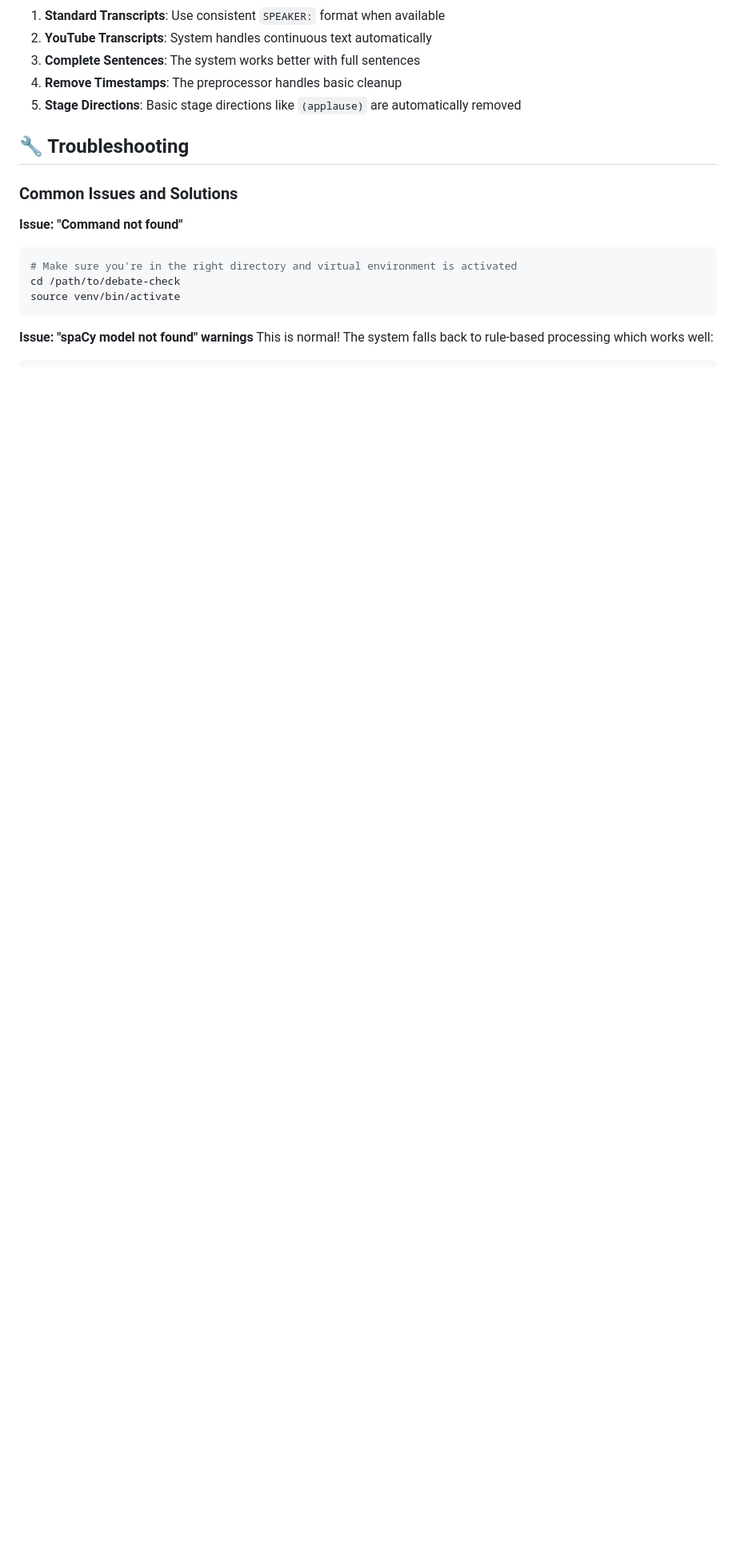
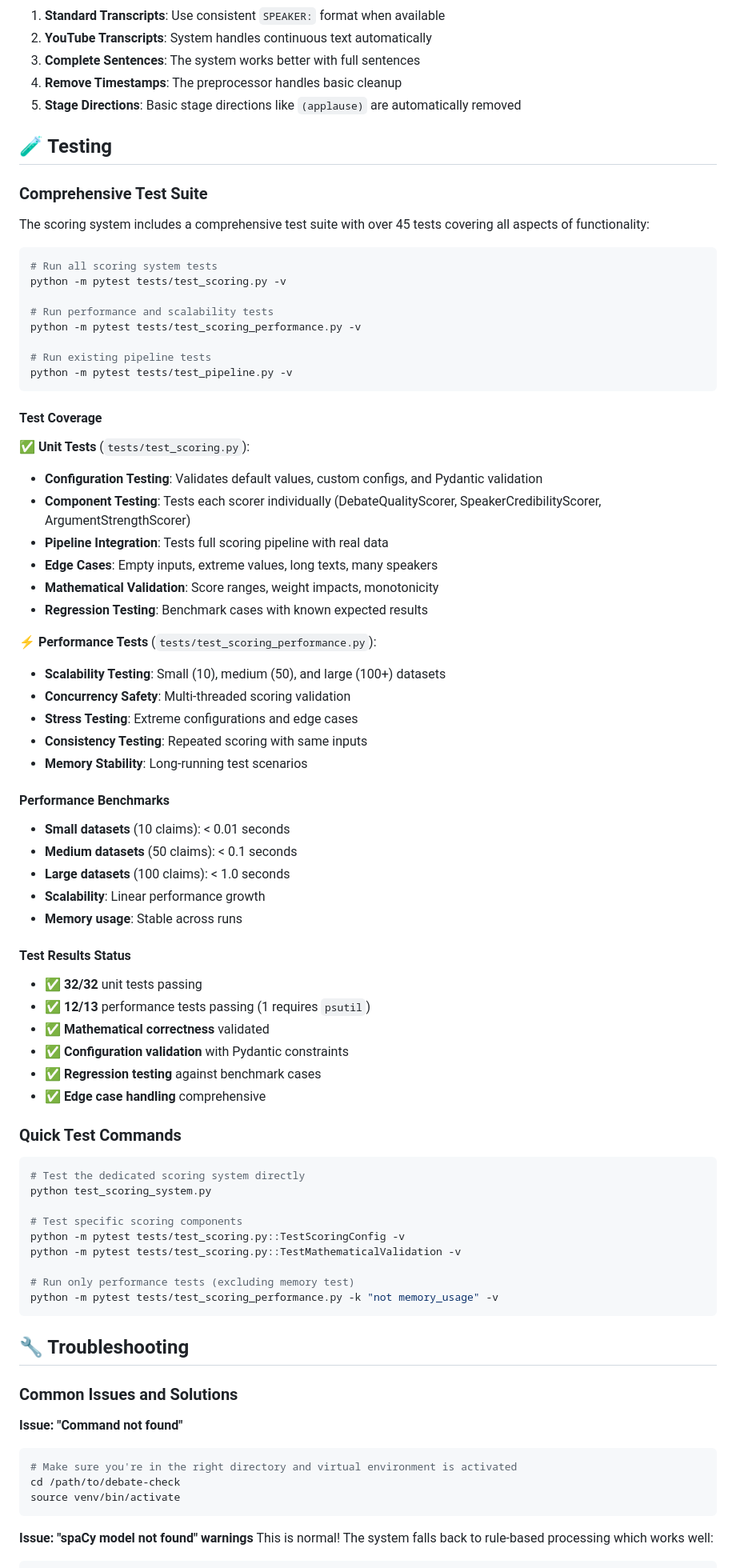
Before and after one commit to danialo/debate-check, a Markdown page: README.md, the part around one of its changes. Shown at 80% size. Rendered like a GitHub page; blank space fills up the shorter version.

Commit message:
Update README with comprehensive testing documentation
- Add dedicated Testing section with full test suite overview
- Document 45+ tests covering unit, integration, performance, and edge cases
- Include performance benchmarks and test results status
- Add quick test commands and examples
- Update roadmap to include comprehensive testing as completed feature
- Provide clear instructions for running different test suites

The README now includes complete documentation of:
- Unit tests (32 tests) covering all scoring components
- Performance tests (13 tests) with scalability analysis
- Configuration validation with Pydantic constraints
- Mathematical validation and regression testing
- Edge case handling and stress testing
- Performance benchmarks across different dataset sizes

````diff
--- a/README.md
+++ b/README.md
@@ -475,6 +475,71 @@ The enhanced pipeline automatically:
 4. **Remove Timestamps**: The preprocessor handles basic cleanup
 5. **Stage Directions**: Basic stage directions like `(applause)` are automatically removed
 
+## 🧪 Testing
+
+### Comprehensive Test Suite
+
+The scoring system includes a comprehensive test suite with over 45 tests covering all aspects of functionality:
+
+```bash
+# Run all scoring system tests
+python -m pytest tests/test_scoring.py -v
+
+# Run performance and scalability tests
+python -m pytest tests/test_scoring_performance.py -v
+
+# Run existing pipeline tests
+python -m pytest tests/test_pipeline.py -v
+```
+
+#### Test Coverage
+
+**✅ Unit Tests** (`tests/test_scoring.py`):
+- **Configuration Testing**: Validates default values, custom configs, and Pydantic validation
+- **Component Testing**: Tests each scorer individually (DebateQualityScorer, SpeakerCredibilityScorer, ArgumentStrengthScorer)
+- **Pipeline Integration**: Tests full scoring pipeline with real data
+- **Edge Cases**: Empty inputs, extreme values, long texts, many speakers
+- **Mathematical Validation**: Score ranges, weight impacts, monotonicity
+- **Regression Testing**: Benchmark cases with known expected results
+
+**⚡ Performance Tests** (`tests/test_scoring_performance.py`):
+- **Scalability Testing**: Small (10), medium (50), and large (100+) datasets
+- **Concurrency Safety**: Multi-threaded scoring validation
+- **Stress Testing**: Extreme configurations and edge cases
+- **Consistency Testing**: Repeated scoring with same inputs
+- **Memory Stability**: Long-running test scenarios
+
+#### Performance Benchmarks
+
+- **Small datasets** (10 claims): < 0.01 seconds
+- **Medium datasets** (50 claims): < 0.1 seconds
+- **Large datasets** (100 claims): < 1.0 seconds
+- **Scalability**: Linear performance growth
+- **Memory usage**: Stable across runs
+
+#### Test Results Status
+
+- ✅ **32/32** unit tests passing
+- ✅ **12/13** performance tests passing (1 requires `psutil`)
+- ✅ **Mathematical correctness** validated
+- ✅ **Configuration validation** with Pydantic constraints
+- ✅ **Regression testing** against benchmark cases
+- ✅ **Edge case handling** comprehensive
+
+### Quick Test Commands
+
+```bash
+# Test the dedicated scoring system directly
+python test_scoring_system.py
+
+# Test specific scoring components
+python -m pytest tests/test_scoring.py::TestScoringConfig -v
+python -m pytest tests/test_scoring.py::TestMathematicalValidation -v
+
+# Run only performance tests (excluding memory test)
+python -m pytest tests/test_scoring_performance.py -k "not memory_usage" -v
+```
+
 ## 🔧 Troubleshooting
 
 ### Common Issues and Solutions
````
Also changed, not shown: other parts of README.md (+1 -0 lines).
